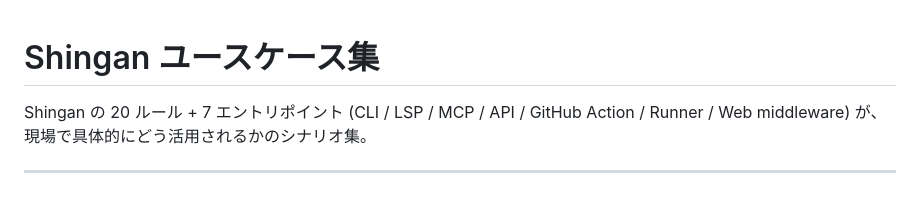
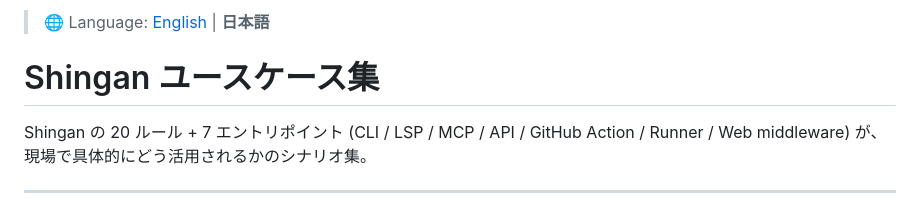
Before and after one commit to hatyibei/shingan, a Markdown page: docs/use-cases.ja.md, the part around the change. GitHub-like rendering.

```diff
--- a/docs/use-cases.ja.md
+++ b/docs/use-cases.ja.md
@@ -1,3 +1,5 @@
+> 🌐 Language: [English](./use-cases.md) | **日本語**
+
 # Shingan ユースケース集
 
 Shingan の 20 ルール + 7 エントリポイント (CLI / LSP / MCP / API / GitHub Action / Runner / Web middleware) が、現場で具体的にどう活用されるかのシナリオ集。
```
Also changed, not shown: docs/architecture.ja.md (+2 -0 lines), docs/comparison.ja.md (+2 -0 lines).
